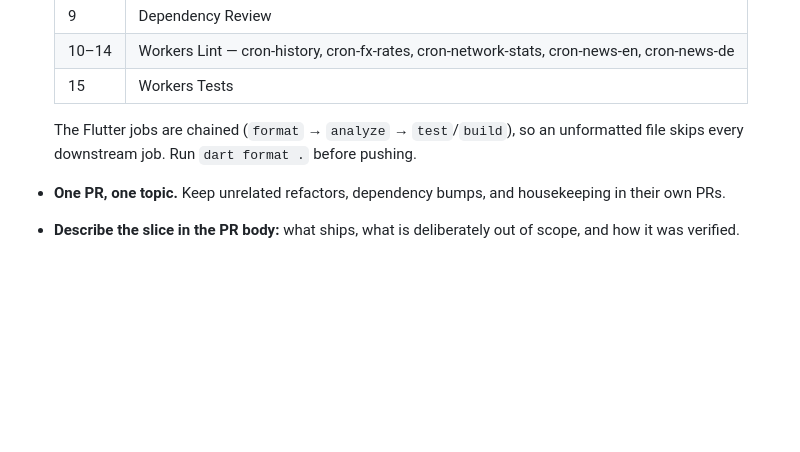
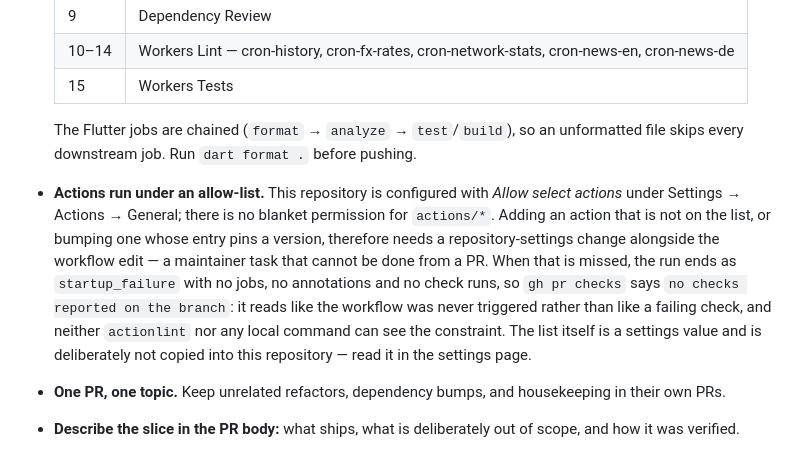
Before and after one commit to Lixold/bitcoin-dashboard, a Markdown page: CLAUDE.md, the part around the change. Rendered like a GitHub page; blank space fills up the shorter version.

Commit message:
docs(ci): note that the Actions allow-list gates action bumps (#58)
The repository runs Actions under "Allow select actions", so a new
action or a bump of a version-pinned entry needs a settings change
that no local check can see. Record the mechanism and the symptom
(startup_failure, no jobs, "no checks reported") in CLAUDE.md §6.

The pattern list itself stays out of the repository: it is a settings
value, and a checked-in copy would drift.

Closes #57.

Co-authored-by: Claude Opus 5 <noreply@anthropic.com>

```diff
--- a/CLAUDE.md
+++ b/CLAUDE.md
@@ -224,6 +224,19 @@ Order of work within a slice:
   The Flutter jobs are chained (`format` → `analyze` → `test`/`build`),
   so an unformatted file skips every downstream job. Run
   `dart format .` before pushing.
+- **Actions run under an allow-list.** This repository is configured
+  with *Allow select actions* under Settings → Actions → General;
+  there is no blanket permission for `actions/*`. Adding an action
+  that is not on the list, or bumping one whose entry pins a version,
+  therefore needs a repository-settings change alongside the workflow
+  edit — a maintainer task that cannot be done from a PR. When that is
+  missed, the run ends as `startup_failure` with no jobs, no
+  annotations and no check runs, so `gh pr checks` says `no checks
+  reported on the branch`: it reads like the workflow was never
+  triggered rather than like a failing check, and neither `actionlint`
+  nor any local command can see the constraint. The list itself is a
+  settings value and is deliberately not copied into this repository —
+  read it in the settings page.
 - **One PR, one topic.** Keep unrelated refactors, dependency bumps,
   and housekeeping in their own PRs.
 - **Describe the slice in the PR body:** what ships, what is
```
